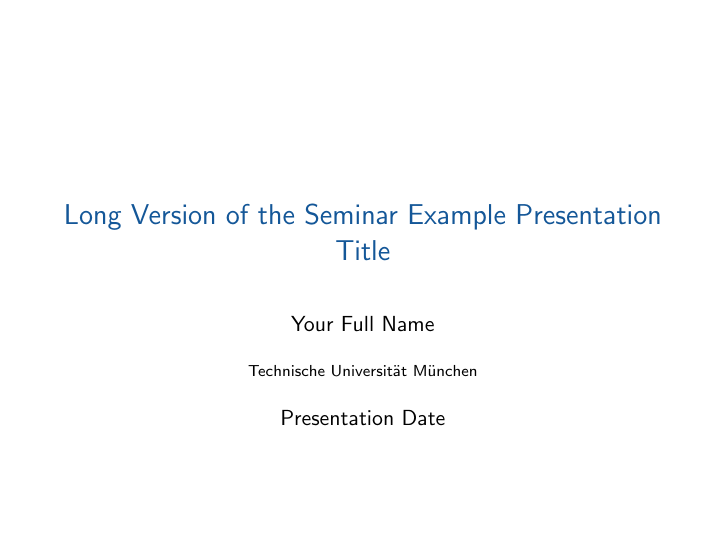
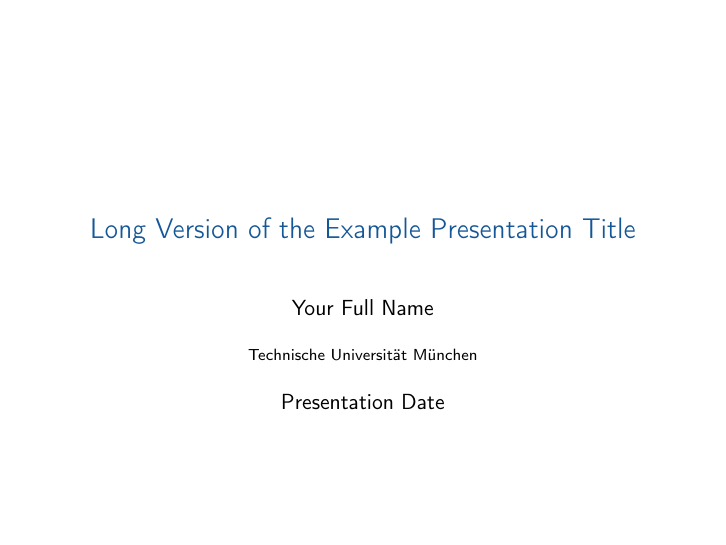
Before and after one commit to andreas-zimmerer/research-paper-graph, LaTeX slides (doc/presentations/template/main.tex): page 1 of 9. Compiled offline with pdfLaTeX.

Commit message:
Presentation: I have removed all references to our seminar presentation template.

```diff
--- a/doc/presentations/template/main.tex
+++ b/doc/presentations/template/main.tex
@@ -5,11 +5,12 @@
 \graphicspath{{./R/}}
 
 \usepackage[outputdir=latex.out]{minted}
+\usepackage[T1]{fontenc}
 
 
 \usetheme{TUM}
 
-\title[Seminar Example Presentation]{Long Version of the Seminar Example Presentation Title}
+\title[Example Presentation]{Long Version of the Example Presentation Title}
 
 \author[Short Name]{Your Full Name}
 \institute{Technische Universität München}
```
Also changed, not shown: doc/presentations/2019-11-12/README.md, doc/presentations/template/README.md.
